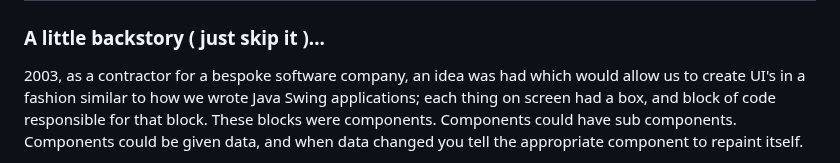
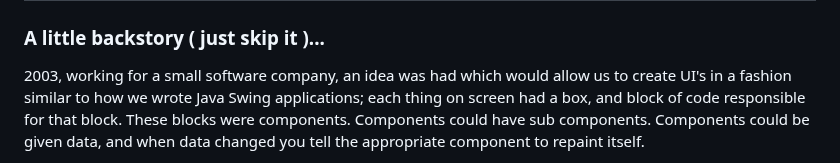
Before and after one commit to acbates/SnappyUX, a Markdown page: README.md, the part around the change. Drawn GitHub-style.

Commit message:
docco tweak

```diff
--- a/README.md
+++ b/README.md
@@ -1,7 +1,7 @@
 # Snappy UX
 
 ### A little backstory ( just skip it )...
-2003, as a contractor for a bespoke software company, an idea was had which would
+2003, working for a small software company, an idea was had which would
 allow us to create UI's in a fashion similar to how we wrote Java Swing applications;
 each thing on screen had a box, and block of code responsible for that block. These blocks
 were components. Components could have sub components. Components could be given data,
```
